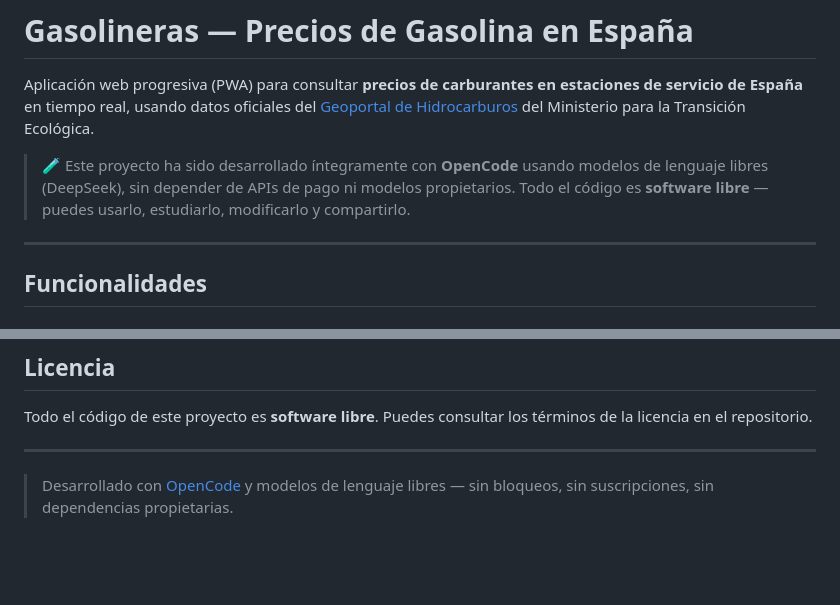
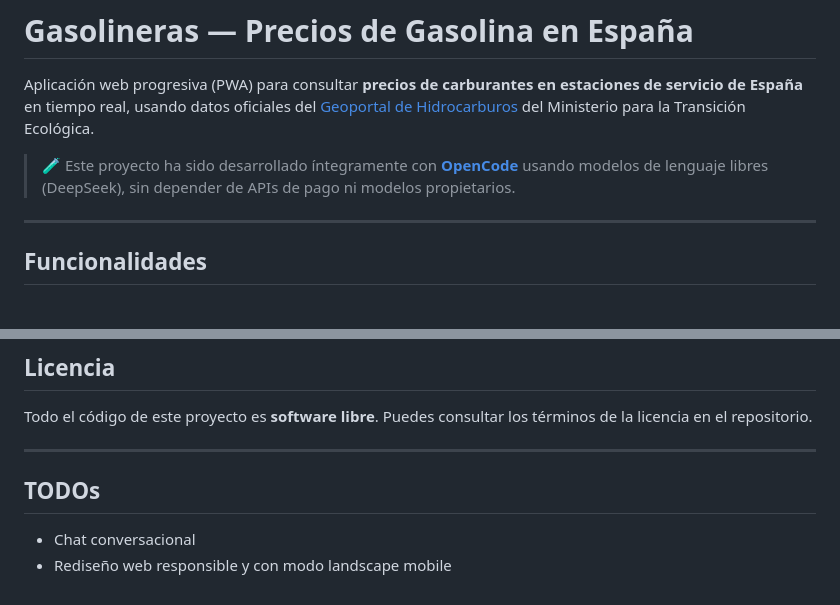
Before and after one commit to jblancoantelo/localizatugasolinera, a Markdown page: README.md, 2 parts joined by grey strips. Rendered like a GitHub page; blank space fills up the shorter version.

```diff
--- a/README.md
+++ b/README.md
@@ -2,7 +2,7 @@
 
 Aplicación web progresiva (PWA) para consultar **precios de carburantes en estaciones de servicio de España** en tiempo real, usando datos oficiales del [Geoportal de Hidrocarburos](https://geoportalgasolineras.es/) del Ministerio para la Transición Ecológica.
 
-> 🧪 Este proyecto ha sido desarrollado íntegramente con **OpenCode** usando modelos de lenguaje libres (DeepSeek), sin depender de APIs de pago ni modelos propietarios. Todo el código es **software libre** — puedes usarlo, estudiarlo, modificarlo y compartirlo.
+> 🧪 Este proyecto ha sido desarrollado íntegramente con **[OpenCode](https://opencode.ai)** usando modelos de lenguaje libres (DeepSeek), sin depender de APIs de pago ni modelos propietarios.
 
 ---
 
@@ -103,4 +103,6 @@ Todo el código de este proyecto es **software libre**. Puedes consultar los té
 
 ---
 
-> Desarrollado con [OpenCode](https://opencode.ai) y modelos de lenguaje libres — sin bloqueos, sin suscripciones, sin dependencias propietarias.
+## TODOs
+- Chat conversacional
+- Rediseño web responsible y con modo landscape mobile
```
